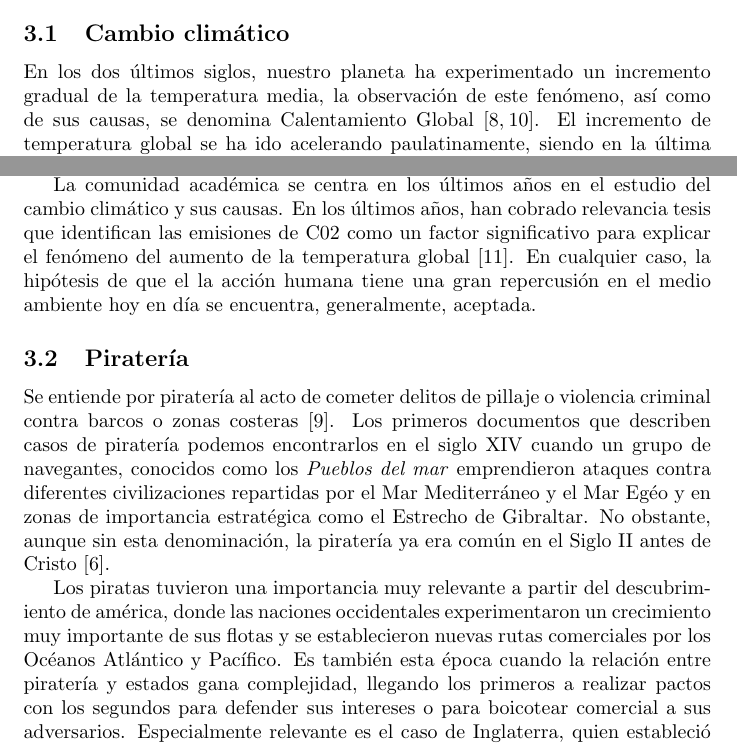
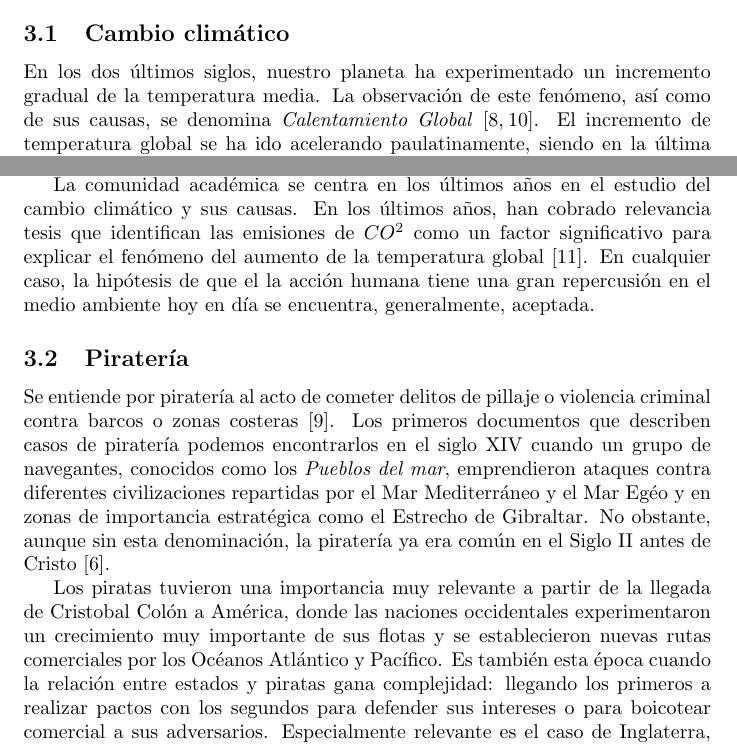
Before and after one commit to jorgechp/proyecto_final, a LaTeX document (main.tex): two parts of page 2 of 6, joined at a grey line, cut so that both start at the same text. Compiled offline with pdfLaTeX.

Commit message:
Corrección de errores menores

```diff
--- a/main.tex
+++ b/main.tex
@@ -36,16 +36,16 @@ En este artículo, analizamos diferentes factores que inciden en la repercusión
 \section{Estado del arte}
 \subsection{Cambio climático}
 
-En los dos últimos siglos, nuestro planeta ha experimentado un incremento gradual de la temperatura media, la observación de este fenómeno, así como de sus causas, se denomina Calentamiento Global  \cite{mann_selin_2019, rahayuglobal}. El incremento de temperatura global se ha ido acelerando paulatinamente, siendo en la última década, de aproximadamente 0.93 grados \cite{alen}.
+En los dos últimos siglos, nuestro planeta ha experimentado un incremento gradual de la temperatura media. La observación de este fenómeno, así como de sus causas, se denomina \emph{Calentamiento Global}  \cite{mann_selin_2019, rahayuglobal}. El incremento de temperatura global se ha ido acelerando paulatinamente, siendo en la última década, de aproximadamente 0.93 grados \cite{alen}.
 
 A nivel social, existe una concienciación cada vez mayor sobre el cambio climático y sus efectos. No obstante, la opinión pública tiende a asumir conceptos erróneos sobre el Cambio climático. Por ejemplo, existen confusión a la hora de distinguir el agujero de la capa de ozono con el efecto invernadero, así como a utilizar indistintamente \emph{clima} y \emph{tiempo}\cite{bostrom}. Si bien es una posición considerada minoritaria, existen voces que niegan el cambio climático, especialmente en el ámbito de empresas que tienen intereses financieros en segmentos de la economía que tienen una incidencia medioambiental muy elevada \cite{astroturf}.
 
-La comunidad académica se centra en los últimos años en el estudio del cambio climático y sus causas. En los últimos años, han cobrado relevancia tesis que identifican las emisiones de C02 como un factor significativo para explicar el fenómeno del aumento de la temperatura global \cite{whitmarsh2011}. En cualquier caso, la hipótesis de que el la acción humana tiene una gran repercusión en el medio ambiente hoy en día se encuentra, generalmente, aceptada.
+La comunidad académica se centra en los últimos años en el estudio del cambio climático y sus causas. En los últimos años, han cobrado relevancia tesis que identifican las emisiones de $CO^2$ como un factor significativo para explicar el fenómeno del aumento de la temperatura global \cite{whitmarsh2011}. En cualquier caso, la hipótesis de que el la acción humana tiene una gran repercusión en el medio ambiente hoy en día se encuentra, generalmente, aceptada.
 
 \subsection{Piratería}
-Se entiende por piratería al acto de cometer delitos de pillaje o violencia criminal contra barcos o zonas costeras \cite{pennell_2001}. Los primeros documentos que describen casos de piratería podemos encontrarlos en el siglo XIV cuando un grupo de navegantes, conocidos como los \emph{Pueblos del mar} emprendieron ataques contra diferentes civilizaciones repartidas por el Mar Mediterráneo y el Mar Egéo y en zonas de importancia estratégica como el Estrecho de Gibraltar. No obstante, aunque sin esta denominación, la piratería ya era común en el Siglo II antes de Cristo \cite{lane2015}.
+Se entiende por piratería al acto de cometer delitos de pillaje o violencia criminal contra barcos o zonas costeras \cite{pennell_2001}. Los primeros documentos que describen casos de piratería podemos encontrarlos en el siglo XIV cuando un grupo de navegantes, conocidos como los \emph{Pueblos del mar}, emprendieron ataques contra diferentes civilizaciones repartidas por el Mar Mediterráneo y el Mar Egéo y en zonas de importancia estratégica como el Estrecho de Gibraltar. No obstante, aunque sin esta denominación, la piratería ya era común en el Siglo II antes de Cristo \cite{lane2015}.
 
-Los piratas tuvieron una importancia muy relevante a partir del descubrimiento de américa, donde las naciones occidentales experimentaron un crecimiento muy importante de sus flotas y se establecieron nuevas rutas comerciales por los Océanos Atlántico y Pacífico. Es también esta época cuando la relación entre piratería y estados gana complejidad, llegando los primeros a realizar pactos con los segundos para defender sus intereses o para boicotear comercial a sus adversarios. Especialmente relevante es el caso de Inglaterra, quien estableció fuertes relaciones con piratas para atacar intereses comerciales de la Corona de Castilla así como de otras potencias rivales \cite{hebb2016}.
+Los piratas tuvieron una importancia muy relevante a partir de la llegada de Cristobal Colón a América, donde las naciones occidentales experimentaron un crecimiento muy importante de sus flotas y se establecieron nuevas rutas comerciales por los Océanos Atlántico y Pacífico. Es también esta época cuando la relación entre estados y piratas gana complejidad: llegando los primeros a realizar pactos con los segundos para defender sus intereses o para boicotear comercial a sus adversarios. Especialmente relevante es el caso de Inglaterra, quien estableció fuertes relaciones con piratas para atacar intereses comerciales de la Corona de Castilla así como de otras potencias rivales \cite{hebb2016}.
 
 Se denomina \emph{Edad de oro de la piratería} a diferentes periodos de la Edad Moderna en los que se asistió a un importante surgimiento de la piratería. Generalmente, se acepta que este periodo duró desde 1625 hasta 1795 \cite{little2010}. Tras esta edad de oro, la actividades de los piratas empezaron a descender paulatinamente.
 
```
Also changed, not shown: main.tex (11 more changed lines).
